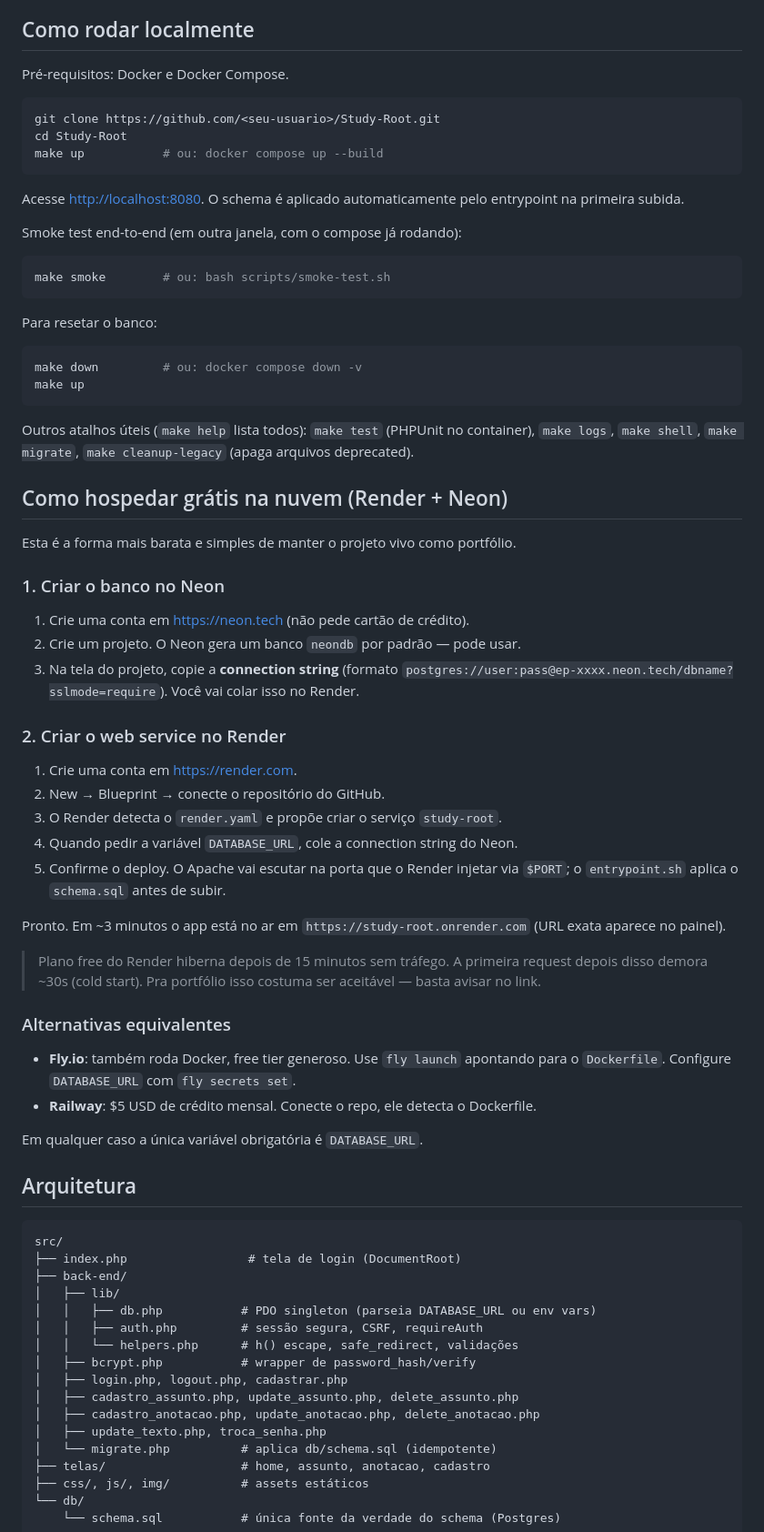
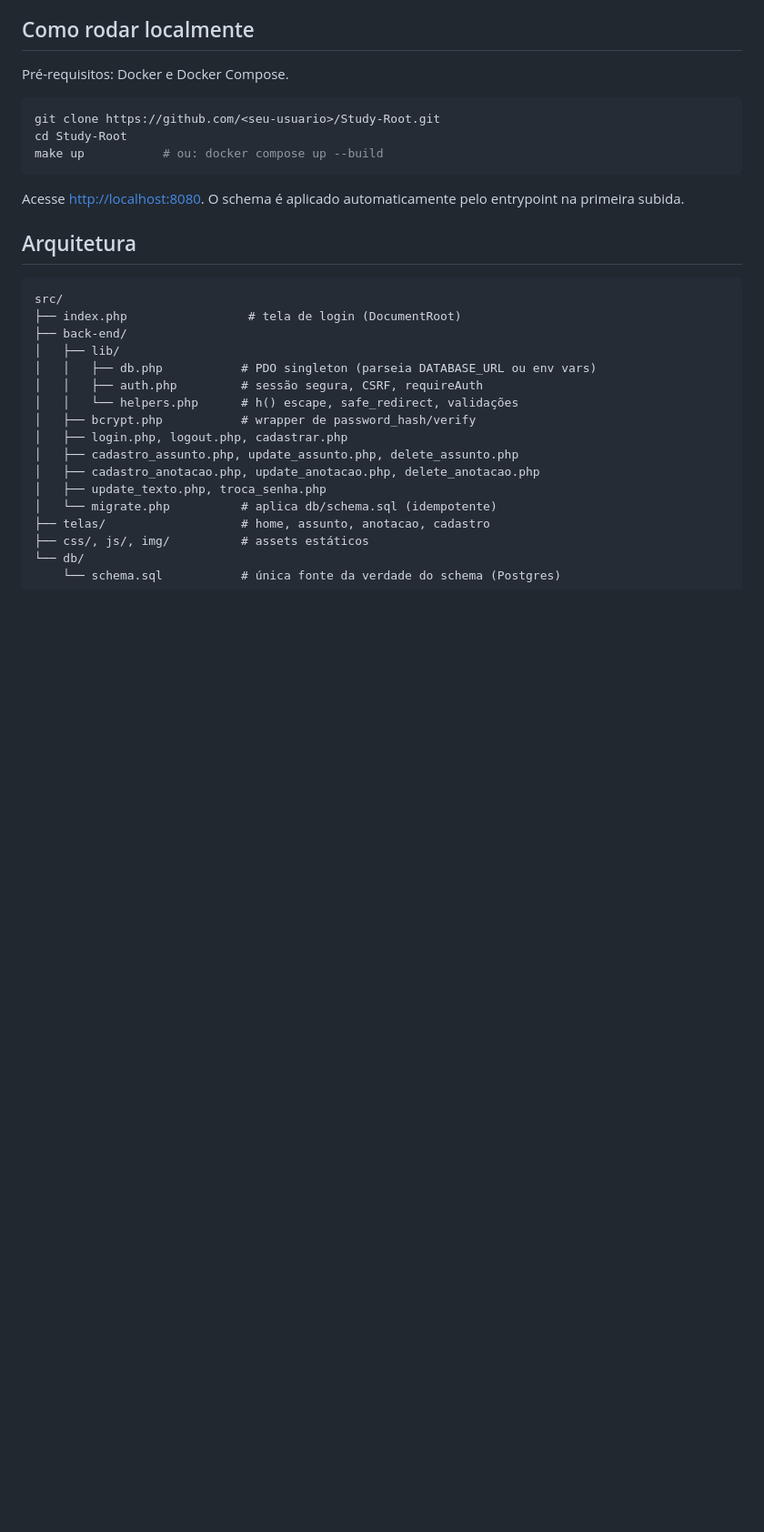
Before and after one commit to Mateus-Galvao-de-Camargo/Study-Root, a Markdown page: README.md, the part around one of its changes. Shown at 91% size. Drawn GitHub-style; blank space fills up the shorter version.

Commit message:
Update README with usage warnings and instructions
Added warnings about data sensitivity and site usage, updated usage instructions, and modified stack information.

````diff
--- a/README.md
+++ b/README.md
@@ -32,50 +49,6 @@ make up           # ou: docker compose up --build
 ```
 
 Acesse <http://localhost:8080>. O schema é aplicado automaticamente pelo entrypoint na primeira subida.
-
-Smoke test end-to-end (em outra janela, com o compose já rodando):
-
-```bash
-make smoke        # ou: bash scripts/smoke-test.sh
-```
-
-Para resetar o banco:
-
-```bash
-make down         # ou: docker compose down -v
-make up
-```
-
-Outros atalhos úteis (`make help` lista todos): `make test` (PHPUnit no container), `make logs`, `make shell`, `make migrate`, `make cleanup-legacy` (apaga arquivos deprecated).
-
-## Como hospedar grátis na nuvem (Render + Neon)
-
-Esta é a forma mais barata e simples de manter o projeto vivo como portfólio.
-
-### 1. Criar o banco no Neon
-
-1. Crie uma conta em <https://neon.tech> (não pede cartão de crédito).
-2. Crie um projeto. O Neon gera um banco `neondb` por padrão — pode usar.
-3. Na tela do projeto, copie a **connection string** (formato `postgres://user:pass@ep-xxxx.neon.tech/dbname?sslmode=require`). Você vai colar isso no Render.
-
-### 2. Criar o web service no Render
-
-1. Crie uma conta em <https://render.com>.
-2. New → Blueprint → conecte o repositório do GitHub.
-3. O Render detecta o `render.yaml` e propõe criar o serviço `study-root`.
-4. Quando pedir a variável `DATABASE_URL`, cole a connection string do Neon.
-5. Confirme o deploy. O Apache vai escutar na porta que o Render injetar via `$PORT`; o `entrypoint.sh` aplica o `schema.sql` antes de subir.
-
-Pronto. Em ~3 minutos o app está no ar em `https://study-root.onrender.com` (URL exata aparece no painel).
-
-> Plano free do Render hiberna depois de 15 minutos sem tráfego. A primeira request depois disso demora ~30s (cold start). Pra portfólio isso costuma ser aceitável — basta avisar no link.
-
-### Alternativas equivalentes
-
-- **Fly.io**: também roda Docker, free tier generoso. Use `fly launch` apontando para o `Dockerfile`. Configure `DATABASE_URL` com `fly secrets set`.
-- **Railway**: $5 USD de crédito mensal. Conecte o repo, ele detecta o Dockerfile.
-
-Em qualquer caso a única variável obrigatória é `DATABASE_URL`.
 
 ## Arquitetura
 
````
Also changed, not shown: other parts of README.md (+19 -2 lines).
